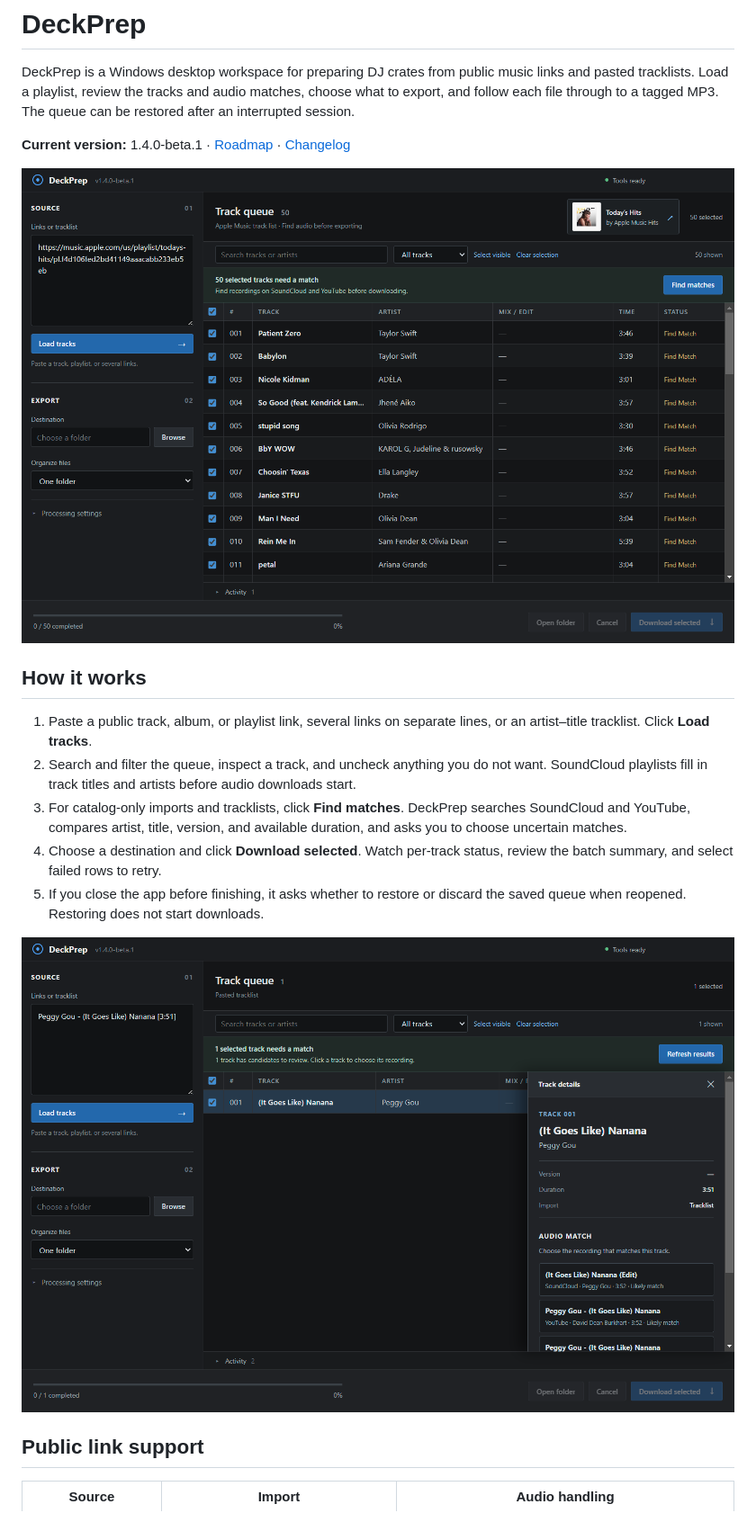
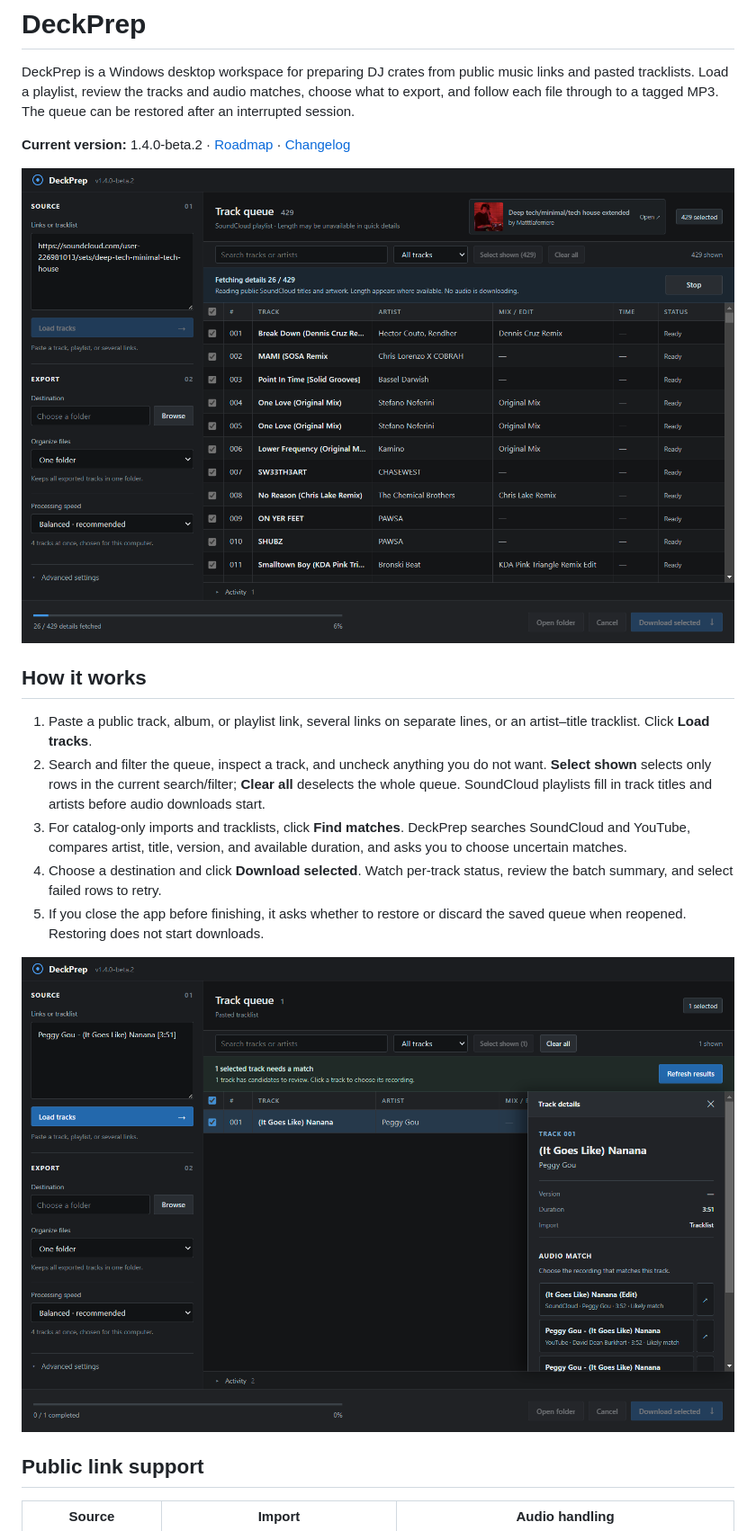
Before and after one commit to byohros6/DeckPrep, a Markdown page: README.md, the part around one of its changes. Shown at 90% size. Rendered like a GitHub page; pictures changed too: docs/images/match-review.png, docs/images/playlist-review.png.

Commit message:
Polish review flow for DeckPrep 1.4 beta 2

```diff
--- a/README.md
+++ b/README.md
@@ -2,14 +2,14 @@
 
 DeckPrep is a Windows desktop workspace for preparing DJ crates from public music links and pasted tracklists. Load a playlist, review the tracks and audio matches, choose what to export, and follow each file through to a tagged MP3. The queue can be restored after an interrupted session.
 
-**Current version:** 1.4.0-beta.1 · [Roadmap](ROADMAP.md) · [Changelog](CHANGELOG.md)
+**Current version:** 1.4.0-beta.2 · [Roadmap](ROADMAP.md) · [Changelog](CHANGELOG.md)
 
 ![Playlist review in DeckPrep](docs/images/playlist-review.png)
 
 ## How it works
 
 1. Paste a public track, album, or playlist link, several links on separate lines, or an artist–title tracklist. Click **Load tracks**.
-2. Search and filter the queue, inspect a track, and uncheck anything you do not want. SoundCloud playlists fill in track titles and artists before audio downloads start.
+2. Search and filter the queue, inspect a track, and uncheck anything you do not want. **Select shown** selects only rows in the current search/filter; **Clear all** deselects the whole queue. SoundCloud playlists fill in track titles and artists before audio downloads start.
 3. For catalog-only imports and tracklists, click **Find matches**. DeckPrep searches SoundCloud and YouTube, compares artist, title, version, and available duration, and asks you to choose uncertain matches.
 4. Choose a destination and click **Download selected**. Watch per-track status, review the batch summary, and select failed rows to retry.
 5. If you close the app before finishing, it asks whether to restore or discard the saved queue when reopened. Restoring does not start downloads.
```
Also changed, not shown: other parts of README.md (+3 -2 lines), CHANGELOG.md (+7 -0 lines), ROADMAP.md (+1 -1 lines), 7 other files.
